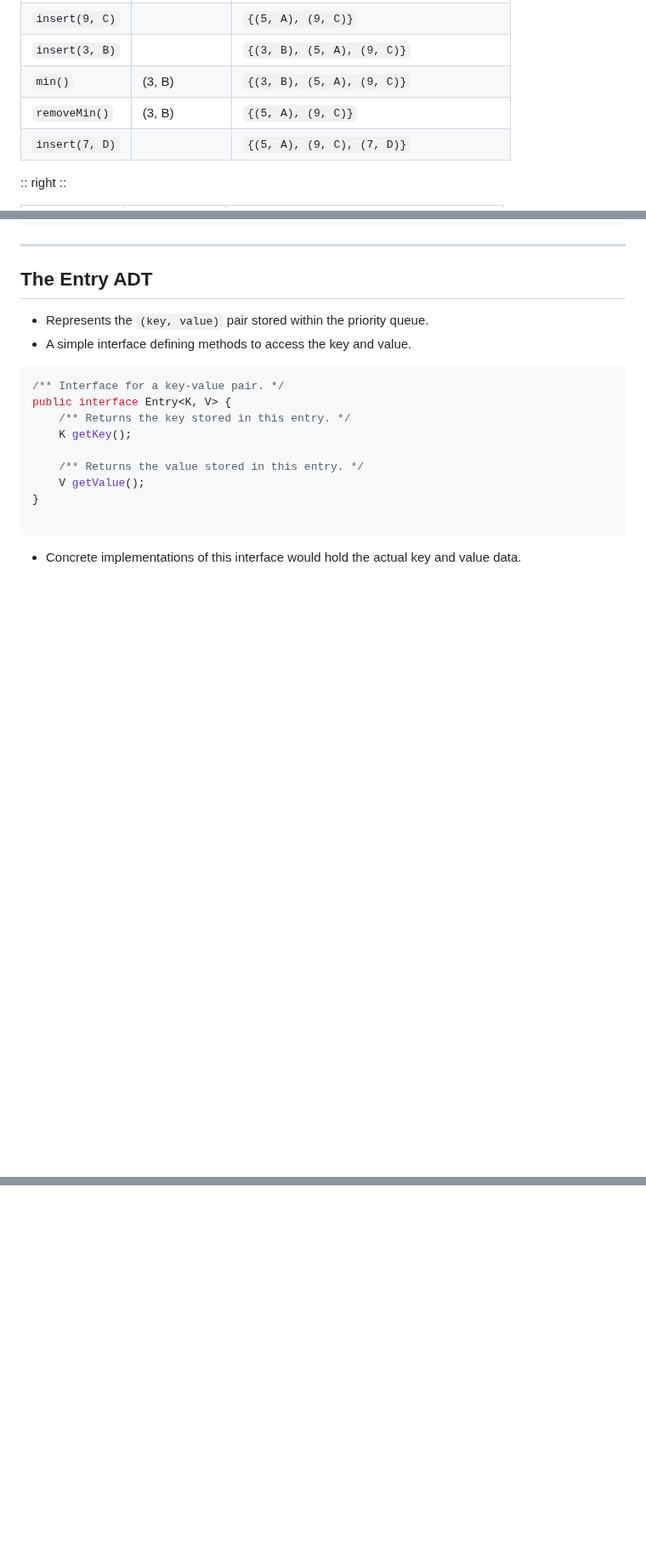
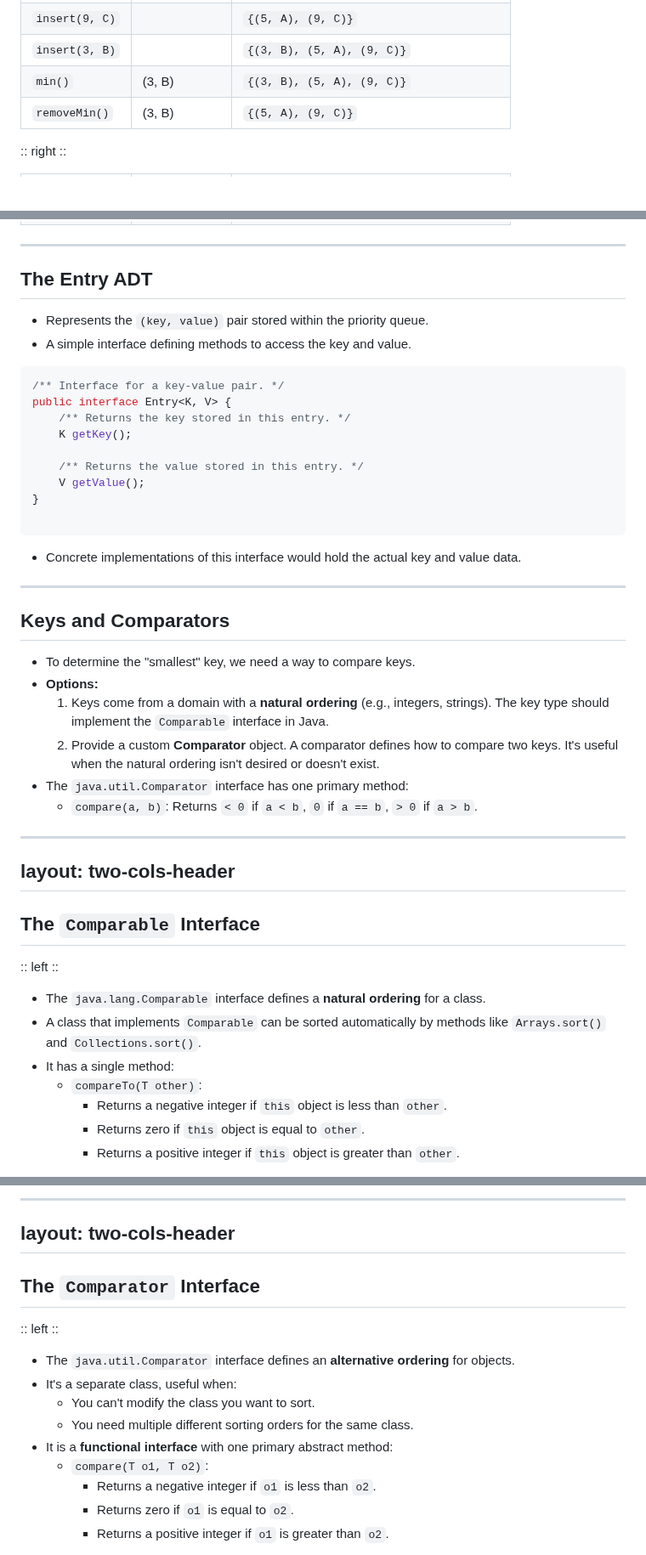
Before and after one commit to ruslylove/datastruct, a Markdown page: lectures/lect-10-PriQ.md, 3 parts joined by grey strips. Shown at 85% size. GitHub-like rendering; blank space fills up the shorter version.

````diff
--- a/lectures/lect-10-PriQ.md
+++ b/lectures/lect-10-PriQ.md
@@ -51,9 +50,6 @@ layout: two-cols
 | `insert(3, B)` |              | `{(3, B), (5, A), (9, C)}`                   |
 | `min()`        | (3, B)       | `{(3, B), (5, A), (9, C)}`                   |
 | `removeMin()`  | (3, B)       | `{(5, A), (9, C)}`                           |
-| `insert(7, D)` |              | `{(5, A), (9, C), (7, D)}`                   |
-
-</transform>
 
 :: right ::
 
@@ -126,3 +82,34 @@ public interface Entry<K, V> {
 ```
 
 * Concrete implementations of this interface would hold the actual key and value data.
+
+---
+
+## Keys and Comparators
+
+* To determine the "smallest" key, we need a way to compare keys.
+* **Options:**
+    1.  Keys come from a domain with a **natural ordering** (e.g., integers, strings). The key type should implement the `Comparable` interface in Java.
+    2.  Provide a custom **Comparator** object. A comparator defines how to compare two keys. It's useful when the natural ordering isn't desired or doesn't exist.
+* The `java.util.Comparator` interface has one primary method:
+    * `compare(a, b)`: Returns `< 0` if `a < b`, `0` if `a == b`, `> 0` if `a > b`.
+
+
+
+
+---
+layout: two-cols-header
+---
+
+## The `Comparable` Interface
+
+:: left ::
+
+*   The `java.lang.Comparable` interface defines a **natural ordering** for a class.
+*   A class that implements `Comparable` can be sorted automatically by methods like `Arrays.sort()` and `Collections.sort()`.
+*   It has a single method:
+    *   `compareTo(T other)`:
+        *   Returns a negative integer if `this` object is less than `other`.
+        *   Returns zero if `this` object is equal to `other`.
+        *   Returns a positive integer if `this` object is greater than `other`.
+
@@ -128,0 +142,18 @@ public interface Entry<K, V> {
+---
+layout: two-cols-header
+---
+
+## The `Comparator` Interface
+
+:: left ::
+
+*   The `java.util.Comparator` interface defines an **alternative ordering** for objects.
+*   It's a separate class, useful when:
+    *   You can't modify the class you want to sort.
+    *   You need multiple different sorting orders for the same class.
+*   It is a **functional interface** with one primary abstract method:
+    *   `compare(T o1, T o2)`:
+        *   Returns a negative integer if `o1` is less than `o2`.
+        *   Returns zero if `o1` is equal to `o2`.
+        *   Returns a positive integer if `o1` is greater than `o2`.
+
````
Also changed, not shown: other parts of lectures/lect-10-PriQ.md (+91 -47 lines).
